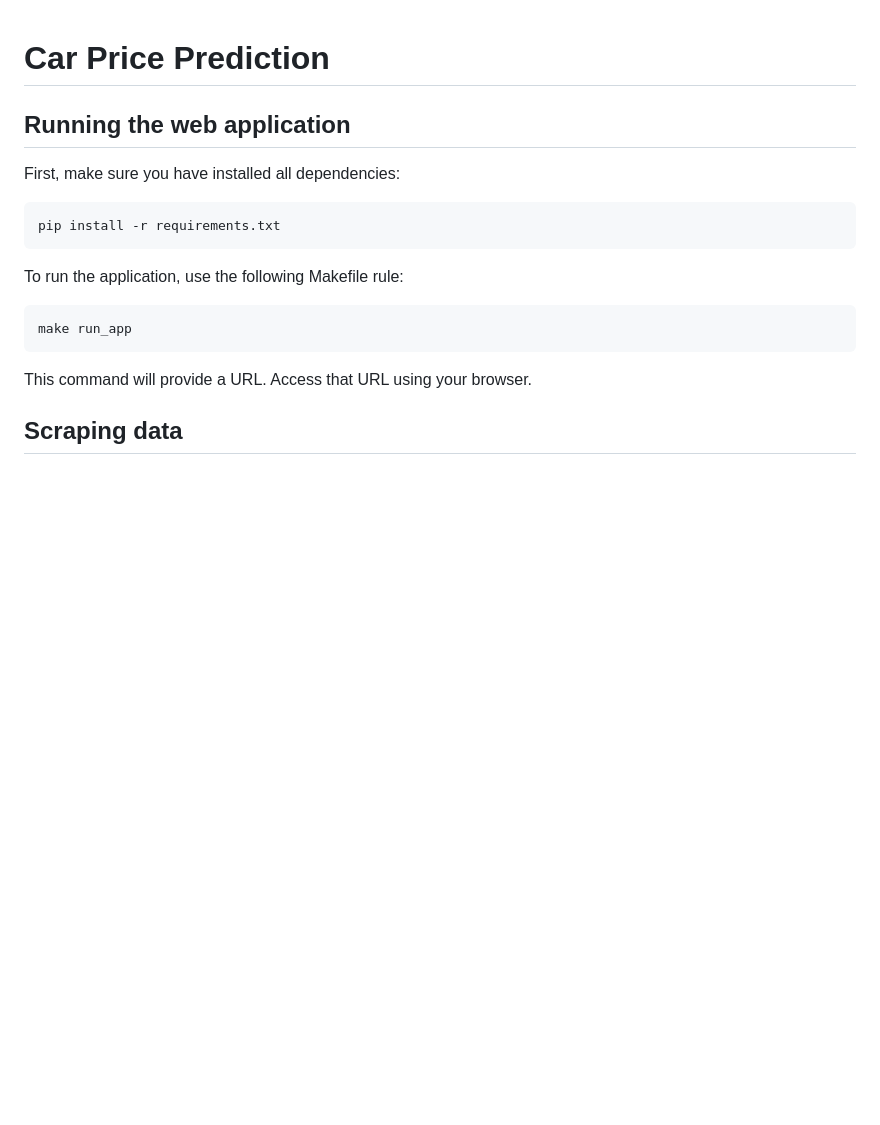
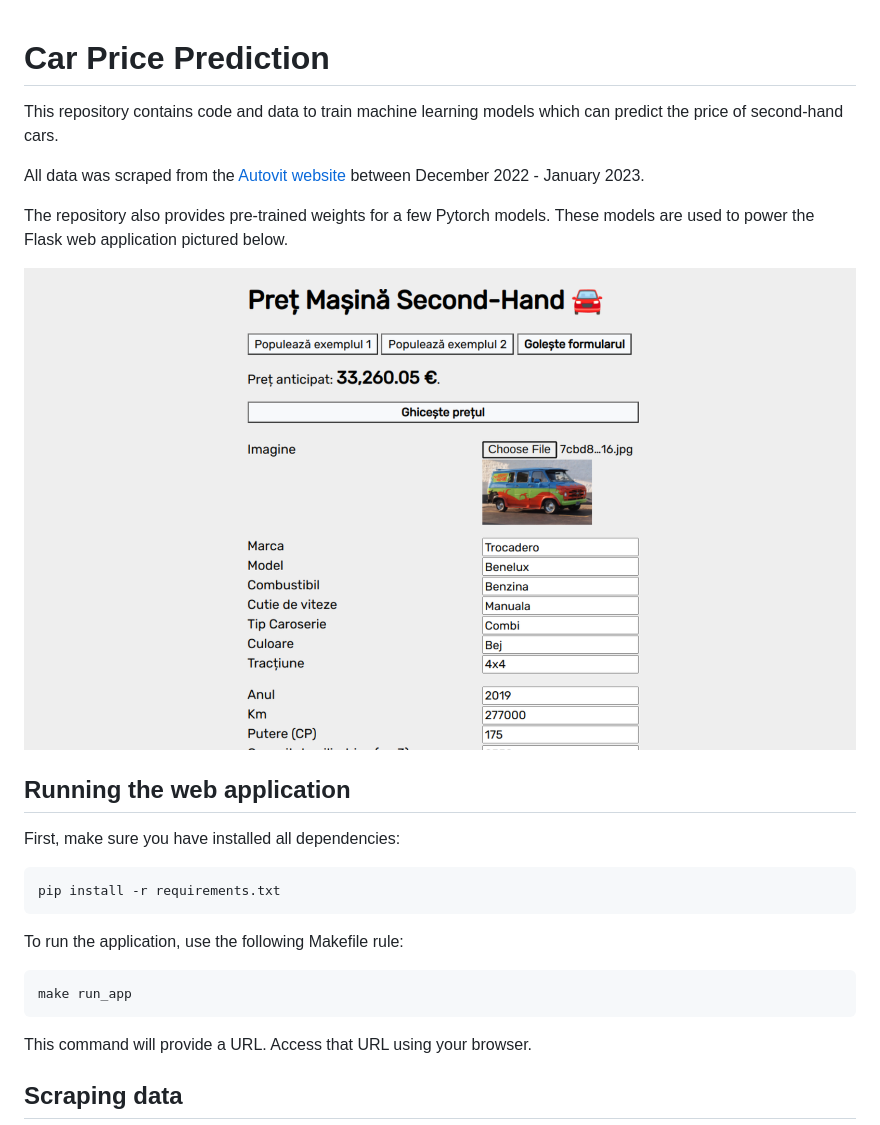
Before and after one commit to pandrei7/car-price-prediction, a Markdown page: README.md, the part around the change. Drawn GitHub-style; pictures changed too: docs/screenshot.png (added); blank space fills up the shorter version.

Commit message:
Add a short description of the project to the README

```diff
--- a/README.md
+++ b/README.md
@@ -1,4 +1,15 @@
 # Car Price Prediction
+
+This repository contains code and data to train machine learning models which
+can predict the price of second-hand cars.
+
+All data was scraped from the [Autovit website](https://www.autovit.ro/)
+between December 2022 - January 2023.
+
+The repository also provides pre-trained weights for a few Pytorch models.
+These models are used to power the Flask web application pictured below.
+
+![A screenshot of the application](./docs/screenshot.png)
 
 ## Running the web application
 
```
